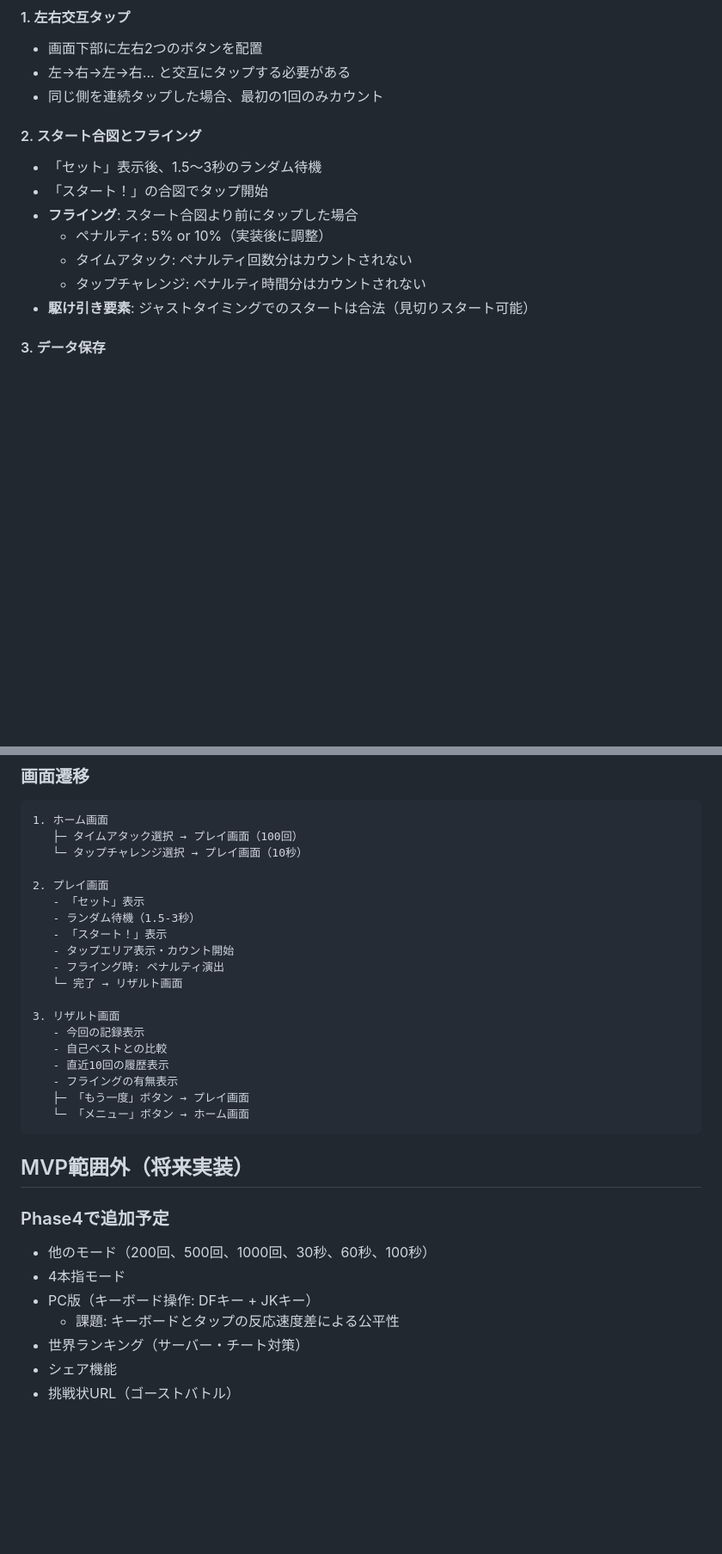
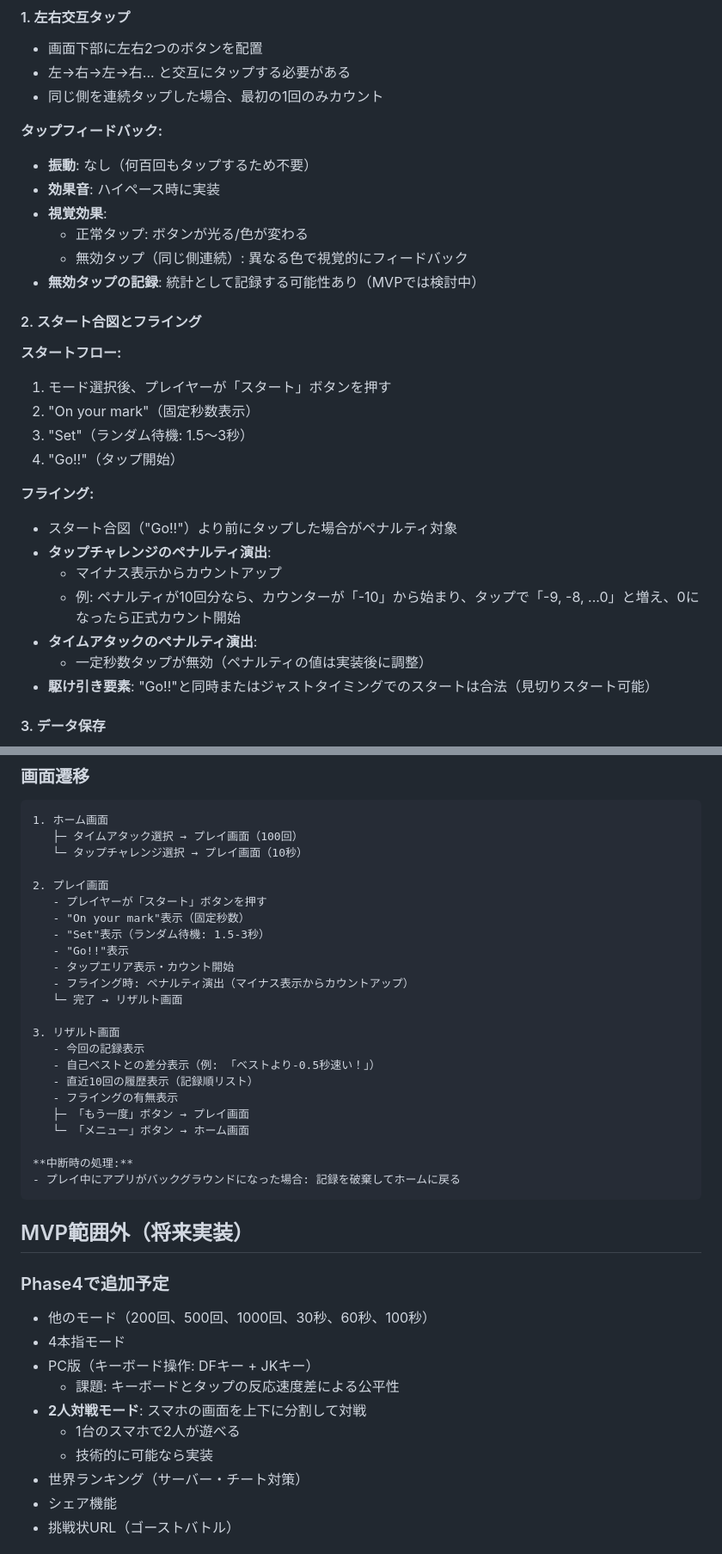
Before and after one commit to djin-3/running_fingers, a Markdown page: README.md, 2 parts joined by grey strips. Shown at 86% size. Rendered like a GitHub page; blank space fills up the shorter version.

Commit message:
Update README with detailed specifications
- Add detailed start flow: On your mark → Set → Go!!
- Clarify flying penalty presentation (minus display countdown)
- Document tap feedback (no vibration, visual effects, sound)
- Add result screen details (record list with best comparison)
- Include background interruption handling (discard record)
- Add future feature: 2-player mode with split screen

````diff
--- a/README.md
+++ b/README.md
@@ -29,14 +29,30 @@
 - 左→右→左→右... と交互にタップする必要がある
 - 同じ側を連続タップした場合、最初の1回のみカウント
 
+**タップフィードバック:**
+- **振動**: なし（何百回もタップするため不要）
+- **効果音**: ハイペース時に実装
+- **視覚効果**:
+  - 正常タップ: ボタンが光る/色が変わる
+  - 無効タップ（同じ側連続）: 異なる色で視覚的にフィードバック
+- **無効タップの記録**: 統計として記録する可能性あり（MVPでは検討中）
+
 #### 2. スタート合図とフライング
-- 「セット」表示後、1.5〜3秒のランダム待機
-- 「スタート！」の合図でタップ開始
-- **フライング**: スタート合図より前にタップした場合
-  - ペナルティ: 5% or 10%（実装後に調整）
-  - タイムアタック: ペナルティ回数分はカウントされない
-  - タップチャレンジ: ペナルティ時間分はカウントされない
-- **駆け引き要素**: ジャストタイミングでのスタートは合法（見切りスタート可能）
+
+**スタートフロー:**
+1. モード選択後、プレイヤーが「スタート」ボタンを押す
+2. "On your mark"（固定秒数表示）
+3. "Set"（ランダム待機: 1.5〜3秒）
+4. "Go!!"（タップ開始）
+
+**フライング:**
+- スタート合図（"Go!!"）より前にタップした場合がペナルティ対象
+- **タップチャレンジのペナルティ演出**:
+  - マイナス表示からカウントアップ
+  - 例: ペナルティが10回分なら、カウンターが「-10」から始まり、タップで「-9, -8, ...0」と増え、0になったら正式カウント開始
+- **タイムアタックのペナルティ演出**:
+  - 一定秒数タップが無効（ペナルティの値は実装後に調整）
+- **駆け引き要素**: "Go!!"と同時またはジャストタイミングでのスタートは合法（見切りスタート可能）
 
 #### 3. データ保存
 - 各モードの自己ベスト記録
@@ -64,20 +80,24 @@
    └─ タップチャレンジ選択 → プレイ画面（10秒）
 
 2. プレイ画面
-   - 「セット」表示
-   - ランダム待機（1.5-3秒）
-   - 「スタート！」表示
+   - プレイヤーが「スタート」ボタンを押す
+   - "On your mark"表示（固定秒数）
+   - "Set"表示（ランダム待機: 1.5-3秒）
+   - "Go!!"表示
    - タップエリア表示・カウント開始
-   - フライング時: ペナルティ演出
+   - フライング時: ペナルティ演出（マイナス表示からカウントアップ）
    └─ 完了 → リザルト画面
 
 3. リザルト画面
    - 今回の記録表示
-   - 自己ベストとの比較
-   - 直近10回の履歴表示
+   - 自己ベストとの差分表示（例: 「ベストより-0.5秒速い！」）
+   - 直近10回の履歴表示（記録順リスト）
    - フライングの有無表示
    ├─ 「もう一度」ボタン → プレイ画面
    └─ 「メニュー」ボタン → ホーム画面
+
+**中断時の処理:**
+- プレイ中にアプリがバックグラウンドになった場合: 記録を破棄してホームに戻る
 ```
 
 ## MVP範囲外（将来実装）
@@ -87,6 +107,9 @@
 - 4本指モード
 - PC版（キーボード操作: DFキー + JKキー）
   - 課題: キーボードとタップの反応速度差による公平性
+- **2人対戦モード**: スマホの画面を上下に分割して対戦
+  - 1台のスマホで2人が遊べる
+  - 技術的に可能なら実装
 - 世界ランキング（サーバー・チート対策）
 - シェア機能
 - 挑戦状URL（ゴーストバトル）
````
